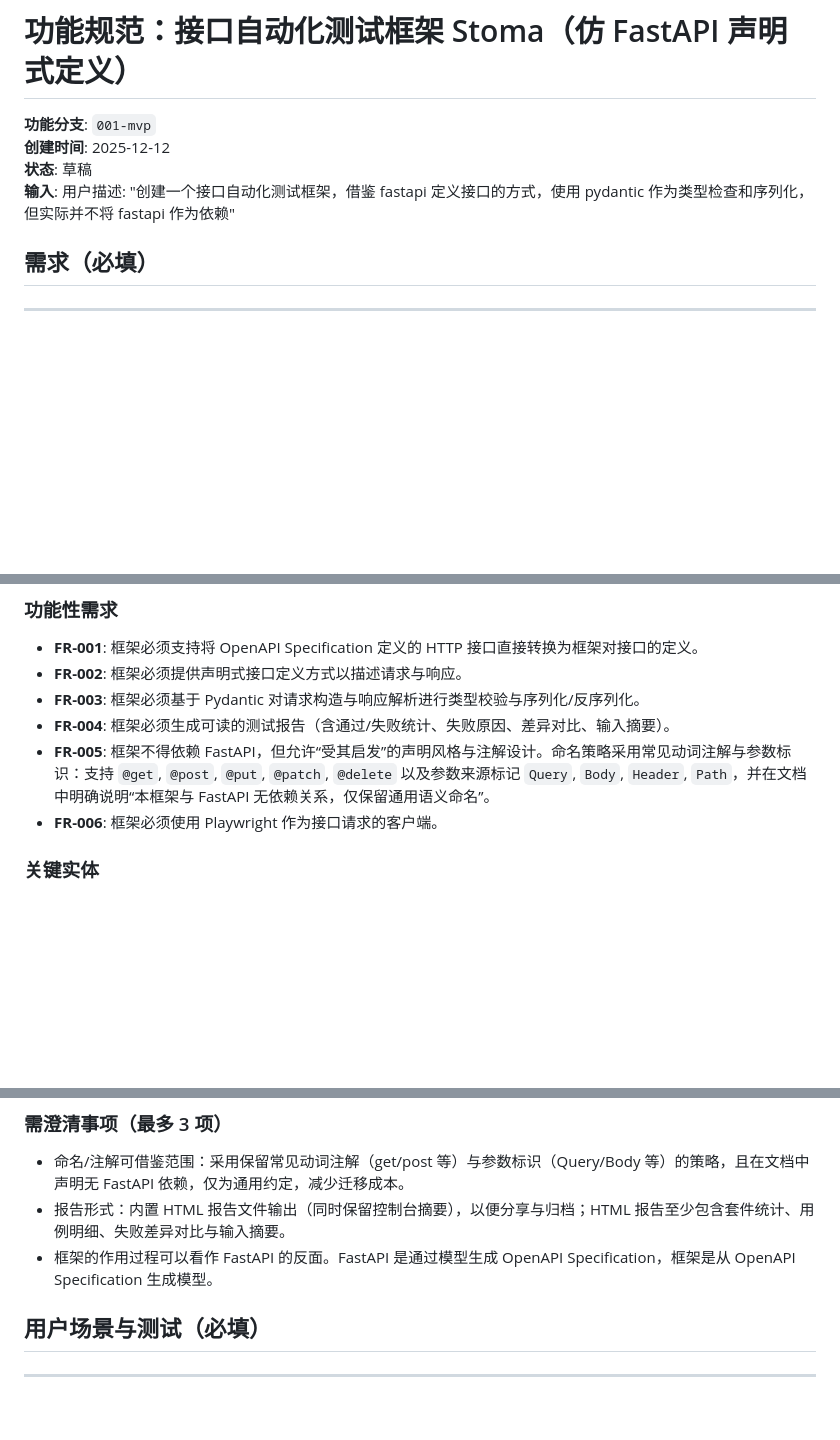
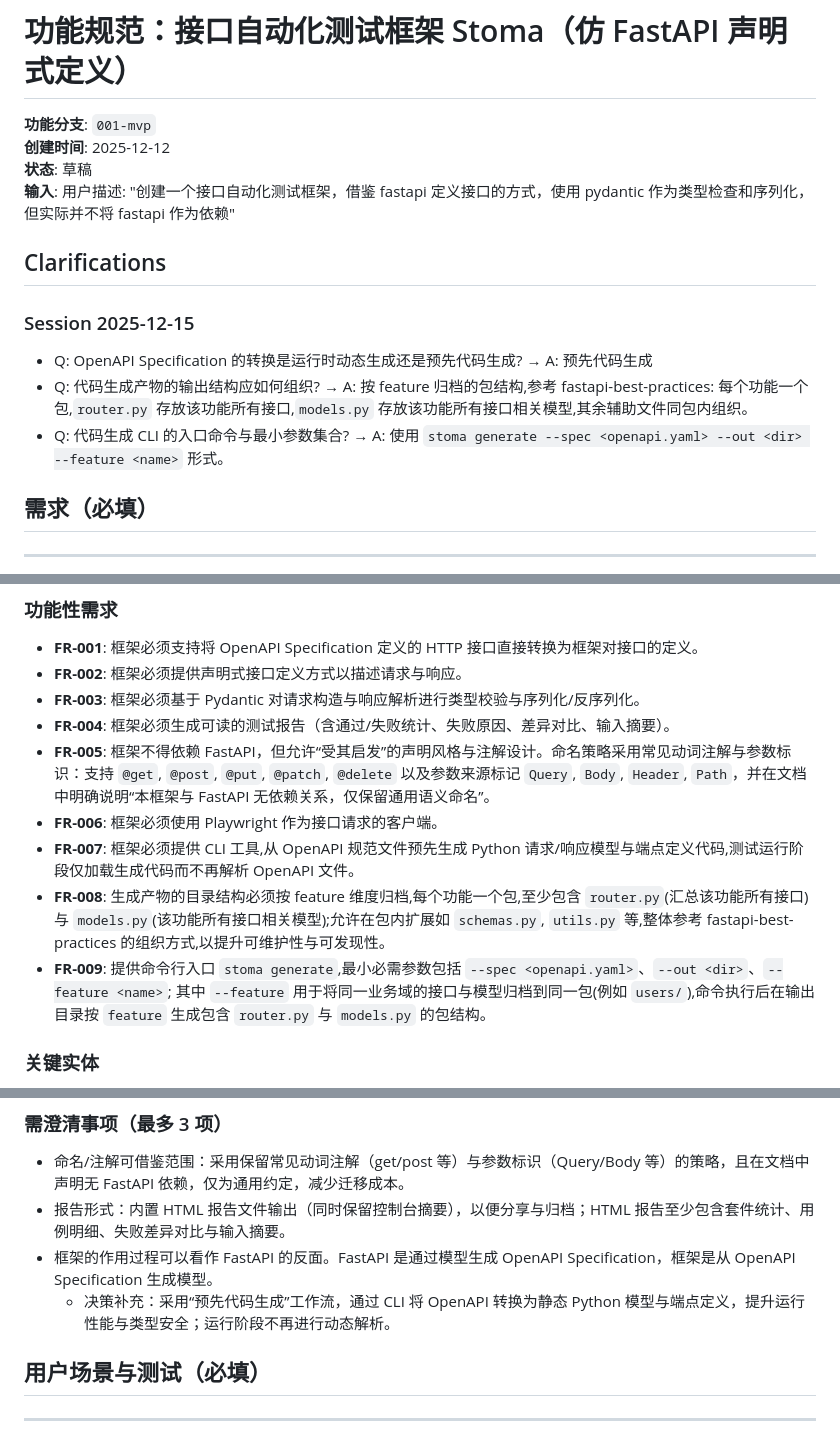
Before and after one commit to dengmingcong/stoma, a Markdown page: specs/001-mvp/spec.md, 3 parts joined by grey strips. Drawn GitHub-style; blank space fills up the shorter version.

Commit message:
chore: add Clarifications

```diff
--- a/specs/001-mvp/spec.md
+++ b/specs/001-mvp/spec.md
@@ -4,6 +4,14 @@
 **创建时间**: 2025-12-12
 **状态**: 草稿
 **输入**: 用户描述: "创建一个接口自动化测试框架，借鉴 fastapi 定义接口的方式，使用 pydantic 作为类型检查和序列化，但实际并不将 fastapi 作为依赖"
+
+## Clarifications
+
+### Session 2025-12-15
+
+- Q: OpenAPI Specification 的转换是运行时动态生成还是预先代码生成? → A: 预先代码生成
+- Q: 代码生成产物的输出结构应如何组织? → A: 按 feature 归档的包结构,参考 fastapi-best-practices: 每个功能一个包,`router.py` 存放该功能所有接口,`models.py` 存放该功能所有接口相关模型,其余辅助文件同包内组织。
+- Q: 代码生成 CLI 的入口命令与最小参数集合? → A: 使用 `stoma generate --spec <openapi.yaml> --out <dir> --feature <name>` 形式。
 
 ## 需求（必填）
 
@@ -17,6 +25,9 @@
 - **FR-004**: 框架必须生成可读的测试报告（含通过/失败统计、失败原因、差异对比、输入摘要）。
 - **FR-005**: 框架不得依赖 FastAPI，但允许“受其启发”的声明风格与注解设计。命名策略采用常见动词注解与参数标识：支持 `@get`, `@post`, `@put`, `@patch`, `@delete` 以及参数来源标记 `Query`, `Body`, `Header`, `Path`，并在文档中明确说明“本框架与 FastAPI 无依赖关系，仅保留通用语义命名”。
 - **FR-006**: 框架必须使用 Playwright 作为接口请求的客户端。
+- **FR-007**: 框架必须提供 CLI 工具,从 OpenAPI 规范文件预先生成 Python 请求/响应模型与端点定义代码,测试运行阶段仅加载生成代码而不再解析 OpenAPI 文件。
+- **FR-008**: 生成产物的目录结构必须按 feature 维度归档,每个功能一个包,至少包含 `router.py`(汇总该功能所有接口) 与 `models.py`(该功能所有接口相关模型);允许在包内扩展如 `schemas.py`, `utils.py` 等,整体参考 fastapi-best-practices 的组织方式,以提升可维护性与可发现性。
+- **FR-009**: 提供命令行入口 `stoma generate`,最小必需参数包括 `--spec <openapi.yaml>`、`--out <dir>`、`--feature <name>`; 其中 `--feature` 用于将同一业务域的接口与模型归档到同一包(例如 `users/`),命令执行后在输出目录按 `feature` 生成包含 `router.py` 与 `models.py` 的包结构。
 
 ### 关键实体
 
@@ -43,6 +54,7 @@
 - 命名/注解可借鉴范围：采用保留常见动词注解（get/post 等）与参数标识（Query/Body 等）的策略，且在文档中声明无 FastAPI 依赖，仅为通用约定，减少迁移成本。
 - 报告形式：内置 HTML 报告文件输出（同时保留控制台摘要），以便分享与归档；HTML 报告至少包含套件统计、用例明细、失败差异对比与输入摘要。
 - 框架的作用过程可以看作 FastAPI 的反面。FastAPI 是通过模型生成 OpenAPI Specification，框架是从 OpenAPI Specification 生成模型。
+	- 决策补充：采用“预先代码生成”工作流，通过 CLI 将 OpenAPI 转换为静态 Python 模型与端点定义，提升运行性能与类型安全；运行阶段不再进行动态解析。
 
 ## 用户场景与测试（必填）
 
```
